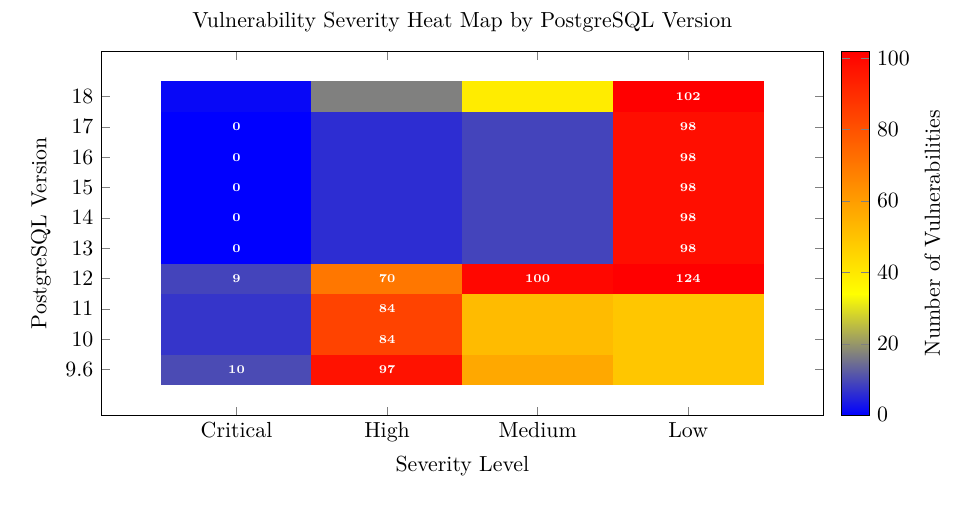
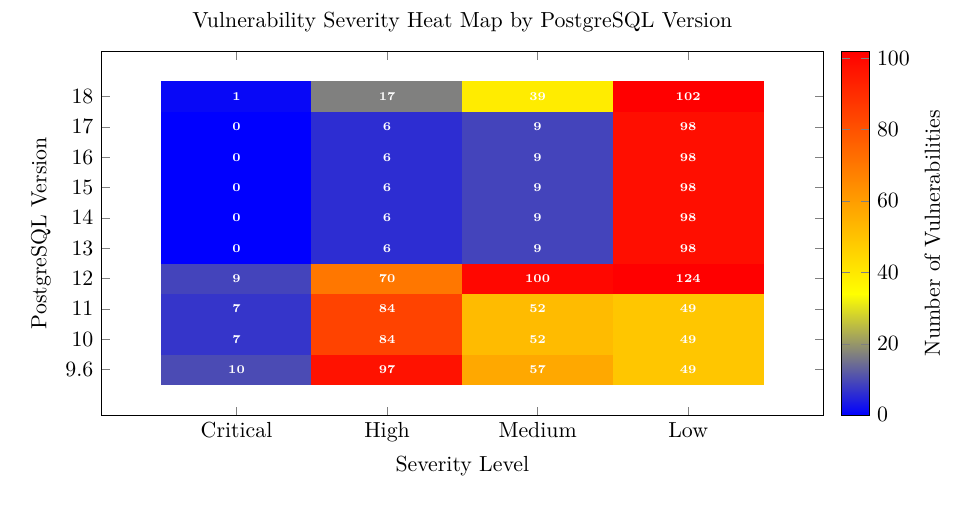
Before and after one commit to adriens/geol-showcase, a LaTeX paper (reports/postgresql/rapport_postgresql_EN.tex): part of page 7 of 9, cut so that both start at the same text. Compiled offline with pdfLaTeX.

Commit message:
Add complete labels to all heatmap cells for full visibility

```diff
--- a/reports/postgresql/rapport_postgresql_EN.tex
+++ b/reports/postgresql/rapport_postgresql_EN.tex
@@ -328,24 +328,52 @@
     (Critical,18)   [1]   (High,18)   [17]  (Medium,18)   [39]  (Low,18)   [102]
 };
 
-% Add value labels with white text for better visibility on dark backgrounds
+% Add value labels with white text for better visibility on all cells
+% Critical column
 \node at (axis cs:Critical,9.6) [white] {\tiny\bf 10};
+\node at (axis cs:Critical,10) [white] {\tiny\bf 7};
+\node at (axis cs:Critical,11) [white] {\tiny\bf 7};
+\node at (axis cs:Critical,12) [white] {\tiny\bf 9};
+\node at (axis cs:Critical,13) [white] {\tiny\bf 0};
+\node at (axis cs:Critical,14) [white] {\tiny\bf 0};
+\node at (axis cs:Critical,15) [white] {\tiny\bf 0};
+\node at (axis cs:Critical,16) [white] {\tiny\bf 0};
+\node at (axis cs:Critical,17) [white] {\tiny\bf 0};
+\node at (axis cs:Critical,18) [white] {\tiny\bf 1};
+
+% High column
 \node at (axis cs:High,9.6) [white] {\tiny\bf 97};
 \node at (axis cs:High,10) [white] {\tiny\bf 84};
 \node at (axis cs:High,11) [white] {\tiny\bf 84};
-\node at (axis cs:Critical,12) [white] {\tiny\bf 9};
 \node at (axis cs:High,12) [white] {\tiny\bf 70};
+\node at (axis cs:High,13) [white] {\tiny\bf 6};
+\node at (axis cs:High,14) [white] {\tiny\bf 6};
+\node at (axis cs:High,15) [white] {\tiny\bf 6};
+\node at (axis cs:High,16) [white] {\tiny\bf 6};
+\node at (axis cs:High,17) [white] {\tiny\bf 6};
+\node at (axis cs:High,18) [white] {\tiny\bf 17};
+
+% Medium column
+\node at (axis cs:Medium,9.6) [white] {\tiny\bf 57};
+\node at (axis cs:Medium,10) [white] {\tiny\bf 52};
+\node at (axis cs:Medium,11) [white] {\tiny\bf 52};
 \node at (axis cs:Medium,12) [white] {\tiny\bf 100};
+\node at (axis cs:Medium,13) [white] {\tiny\bf 9};
+\node at (axis cs:Medium,14) [white] {\tiny\bf 9};
+\node at (axis cs:Medium,15) [white] {\tiny\bf 9};
+\node at (axis cs:Medium,16) [white] {\tiny\bf 9};
+\node at (axis cs:Medium,17) [white] {\tiny\bf 9};
+\node at (axis cs:Medium,18) [white] {\tiny\bf 39};
+
+% Low column
+\node at (axis cs:Low,9.6) [white] {\tiny\bf 49};
+\node at (axis cs:Low,10) [white] {\tiny\bf 49};
+\node at (axis cs:Low,11) [white] {\tiny\bf 49};
 \node at (axis cs:Low,12) [white] {\tiny\bf 124};
-\node at (axis cs:Critical,13) [white] {\tiny\bf 0};
 \node at (axis cs:Low,13) [white] {\tiny\bf 98};
-\node at (axis cs:Critical,14) [white] {\tiny\bf 0};
 \node at (axis cs:Low,14) [white] {\tiny\bf 98};
-\node at (axis cs:Critical,15) [white] {\tiny\bf 0};
 \node at (axis cs:Low,15) [white] {\tiny\bf 98};
-\node at (axis cs:Critical,16) [white] {\tiny\bf 0};
 \node at (axis cs:Low,16) [white] {\tiny\bf 98};
-\node at (axis cs:Critical,17) [white] {\tiny\bf 0};
 \node at (axis cs:Low,17) [white] {\tiny\bf 98};
 \node at (axis cs:Low,18) [white] {\tiny\bf 102};
 
```
Also changed, not shown: reports/postgresql/rapport_postgresql_EN.pdf.
